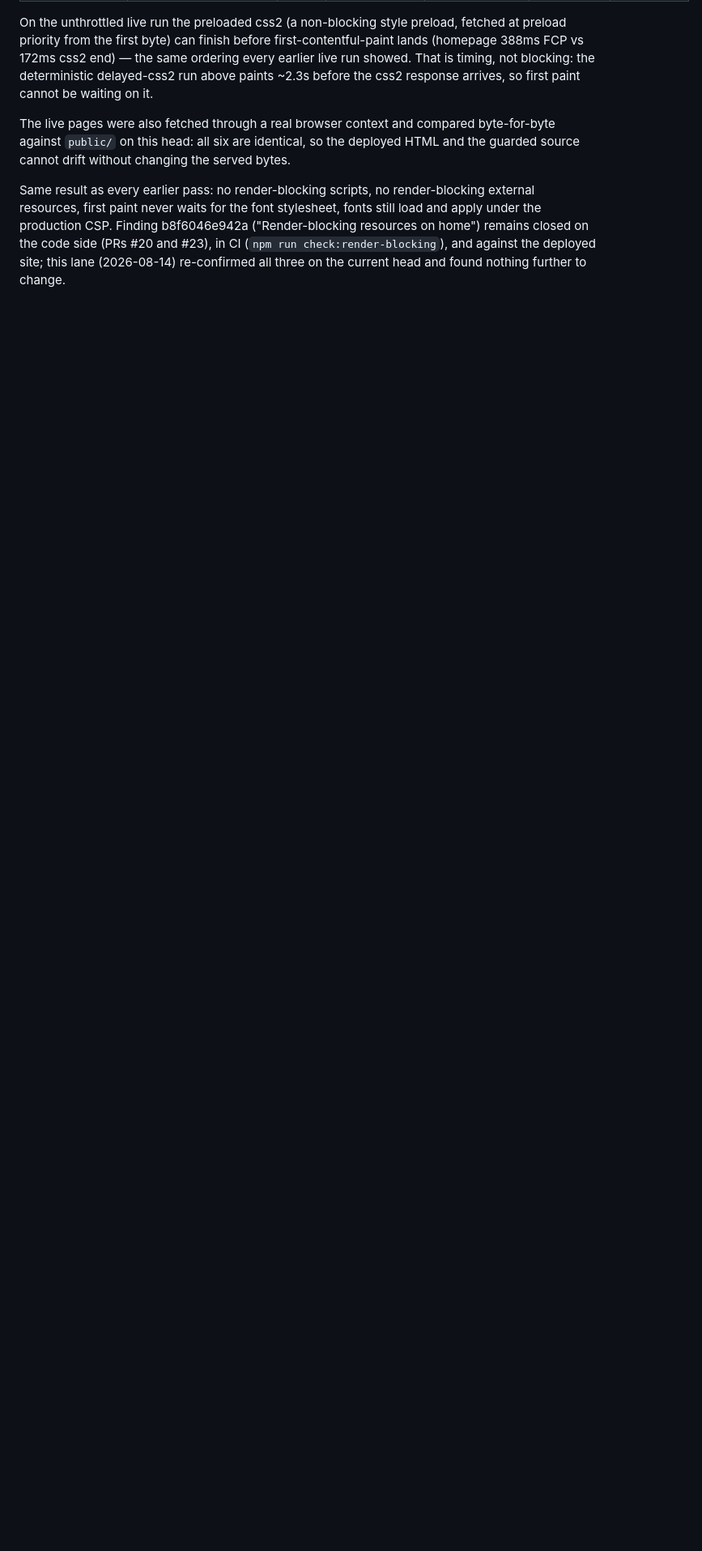
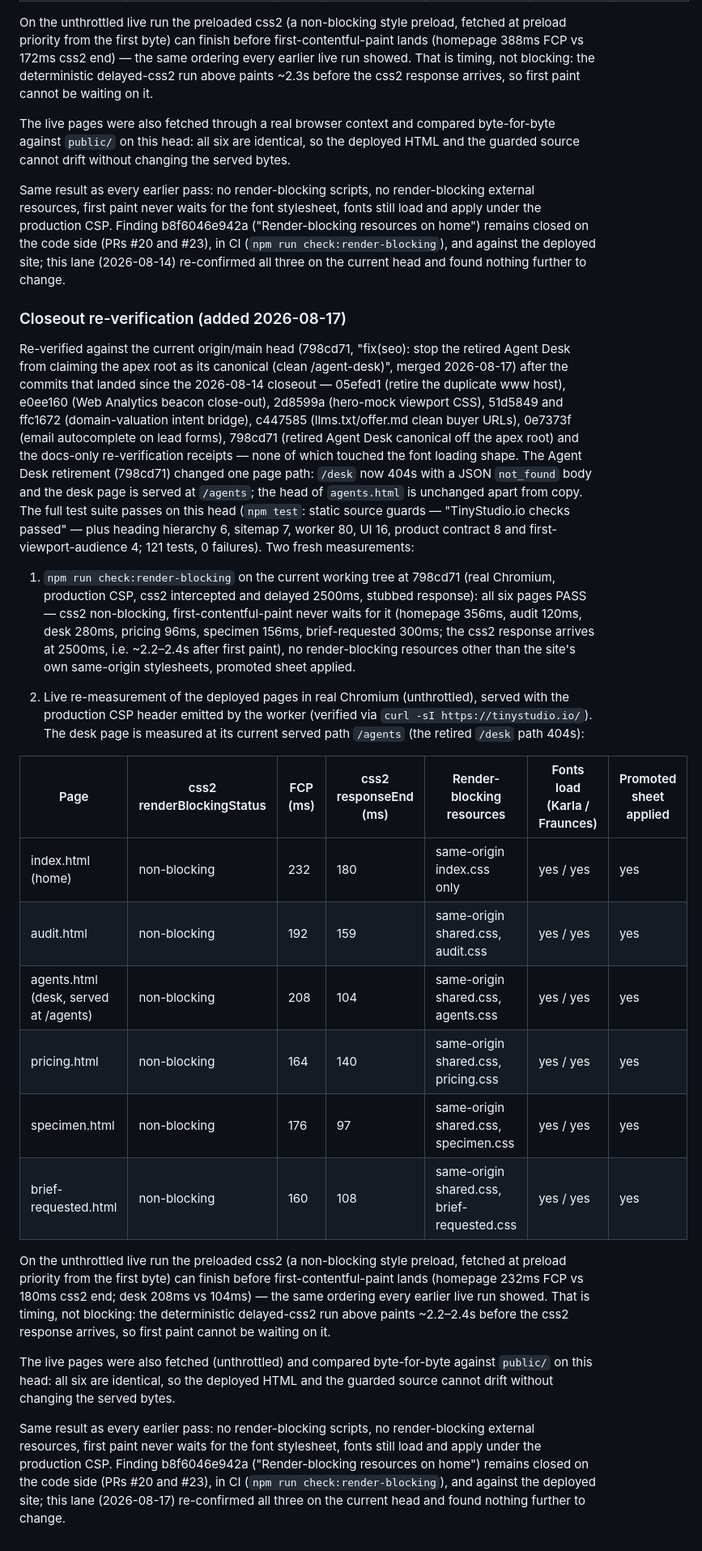
Before and after one commit to Nishfleet/TinyStudio.io, a Markdown page: docs/evidence/render-blocking-fonts-2026-08-08.md, the part around the change. Shown at 81% size. Rendered like a GitHub page; blank space fills up the shorter version.

Commit message:
docs(evidence): re-verify render-blocking finding b8f6046e942a against current main and live (2026-08-17)

```diff
--- a/docs/evidence/render-blocking-fonts-2026-08-08.md
+++ b/docs/evidence/render-blocking-fonts-2026-08-08.md
@@ -382,3 +382,65 @@ b8f6046e942a ("Render-blocking resources on home") remains closed on the code
 side (PRs #20 and #23), in CI (`npm run check:render-blocking`), and against
 the deployed site; this lane (2026-08-14) re-confirmed all three on the
 current head and found nothing further to change.
+
+### Closeout re-verification (added 2026-08-17)
+
+Re-verified against the current origin/main head (798cd71, "fix(seo): stop
+the retired Agent Desk from claiming the apex root as its canonical (clean
+/agent-desk)", merged 2026-08-17) after the commits that landed since the
+2026-08-14 closeout — 05efed1 (retire the duplicate www host), e0ee160 (Web
+Analytics beacon close-out), 2d8599a (hero-mock viewport CSS), 51d5849 and
+ffc1672 (domain-valuation intent bridge), c447585 (llms.txt/offer.md clean
+buyer URLs), 0e7373f (email autocomplete on lead forms), 798cd71 (retired
+Agent Desk canonical off the apex root) and the docs-only re-verification
+receipts — none of which touched the font loading shape. The Agent Desk
+retirement (798cd71) changed one page path: `/desk` now 404s with a JSON
+`not_found` body and the desk page is served at `/agents`; the head of
+`agents.html` is unchanged apart from copy. The full test suite passes on
+this head (`npm test`: static source guards — "TinyStudio.io checks passed"
+— plus heading hierarchy 6, sitemap 7, worker 80, UI 16, product contract 8
+and first-viewport-audience 4; 121 tests, 0 failures). Two fresh
+measurements:
+
+1. `npm run check:render-blocking` on the current working tree at 798cd71
+   (real Chromium, production CSP, css2 intercepted and delayed 2500ms,
+   stubbed response): all six pages PASS — css2 non-blocking,
+   first-contentful-paint never waits for it (homepage 356ms, audit 120ms,
+   desk 280ms, pricing 96ms, specimen 156ms, brief-requested 300ms; the
+   css2 response arrives at 2500ms, i.e. ~2.2–2.4s after first paint), no
+   render-blocking resources other than the site's own same-origin
+   stylesheets, promoted sheet applied.
+
+2. Live re-measurement of the deployed pages in real Chromium (unthrottled),
+   served with the production CSP header emitted by the worker (verified via
+   `curl -sI https://tinystudio.io/`). The desk page is measured at its
+   current served path `/agents` (the retired `/desk` path 404s):
+
+| Page | css2 renderBlockingStatus | FCP (ms) | css2 responseEnd (ms) | Render-blocking resources | Fonts load (Karla / Fraunces) | Promoted sheet applied |
+|---|---|---|---|---|---|---|
+| index.html (home) | non-blocking | 232 | 180 | same-origin index.css only | yes / yes | yes |
+| audit.html | non-blocking | 192 | 159 | same-origin shared.css, audit.css | yes / yes | yes |
+| agents.html (desk, served at /agents) | non-blocking | 208 | 104 | same-origin shared.css, agents.css | yes / yes | yes |
+| pricing.html | non-blocking | 164 | 140 | same-origin shared.css, pricing.css | yes / yes | yes |
+| specimen.html | non-blocking | 176 | 97 | same-origin shared.css, specimen.css | yes / yes | yes |
+| brief-requested.html | non-blocking | 160 | 108 | same-origin shared.css, brief-requested.css | yes / yes | yes |
+
+On the unthrottled live run the preloaded css2 (a non-blocking style preload,
+fetched at preload priority from the first byte) can finish before
+first-contentful-paint lands (homepage 232ms FCP vs 180ms css2 end; desk
+208ms vs 104ms) — the same ordering every earlier live run showed. That is
+timing, not blocking: the deterministic delayed-css2 run above paints
+~2.2–2.4s before the css2 response arrives, so first paint cannot be waiting
+on it.
+
+The live pages were also fetched (unthrottled) and compared byte-for-byte
+against `public/` on this head: all six are identical, so the deployed HTML
+and the guarded source cannot drift without changing the served bytes.
+
+Same result as every earlier pass: no render-blocking scripts, no
+render-blocking external resources, first paint never waits for the font
+stylesheet, fonts still load and apply under the production CSP. Finding
+b8f6046e942a ("Render-blocking resources on home") remains closed on the code
+side (PRs #20 and #23), in CI (`npm run check:render-blocking`), and against
+the deployed site; this lane (2026-08-17) re-confirmed all three on the
+current head and found nothing further to change.
```
Also changed, not shown: .lane/reports/docs-evidence-render-blocking-reverify-2026-08-17.md (added, +89 -0 lines).
